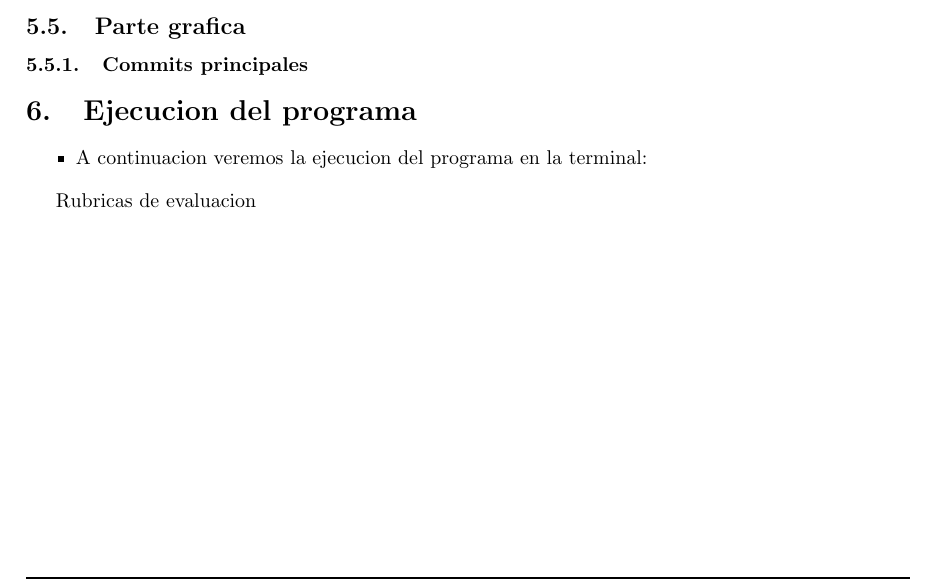
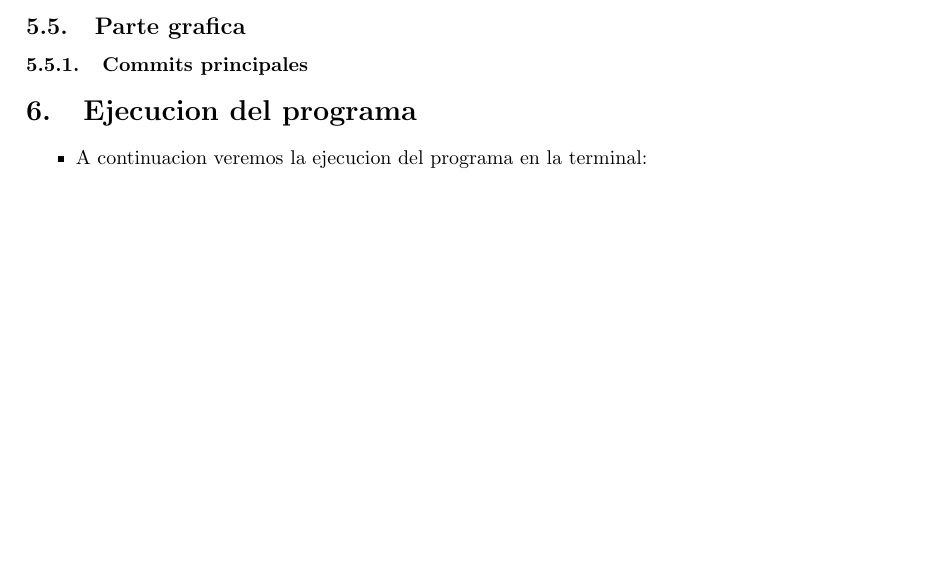
Before and after one commit to JhonatanDczel/FP2-sorting-and-search-pr-01, a LaTeX document (latex/InformeDelProyecto.tex): part of page 2 of 3, cut so that both start at the same text, the shorter picture padded with empty space. Compiled offline with pdfLaTeX.

```diff
--- a/latex/InformeDelProyecto.tex
+++ b/latex/InformeDelProyecto.tex
@@ -23,7 +23,7 @@
 %Muestra en la consola de la ejecucion
 \input{3-MuestraEnConsola/ejecucion}
 
-Rubricas de evaluacion
+%Rubricas de evaluacion
 \include{foot/rubricas}
 
 \clearpage
```
Also changed, not shown: latex/InformeDelProyecto.pdf (added), 1 other file.
